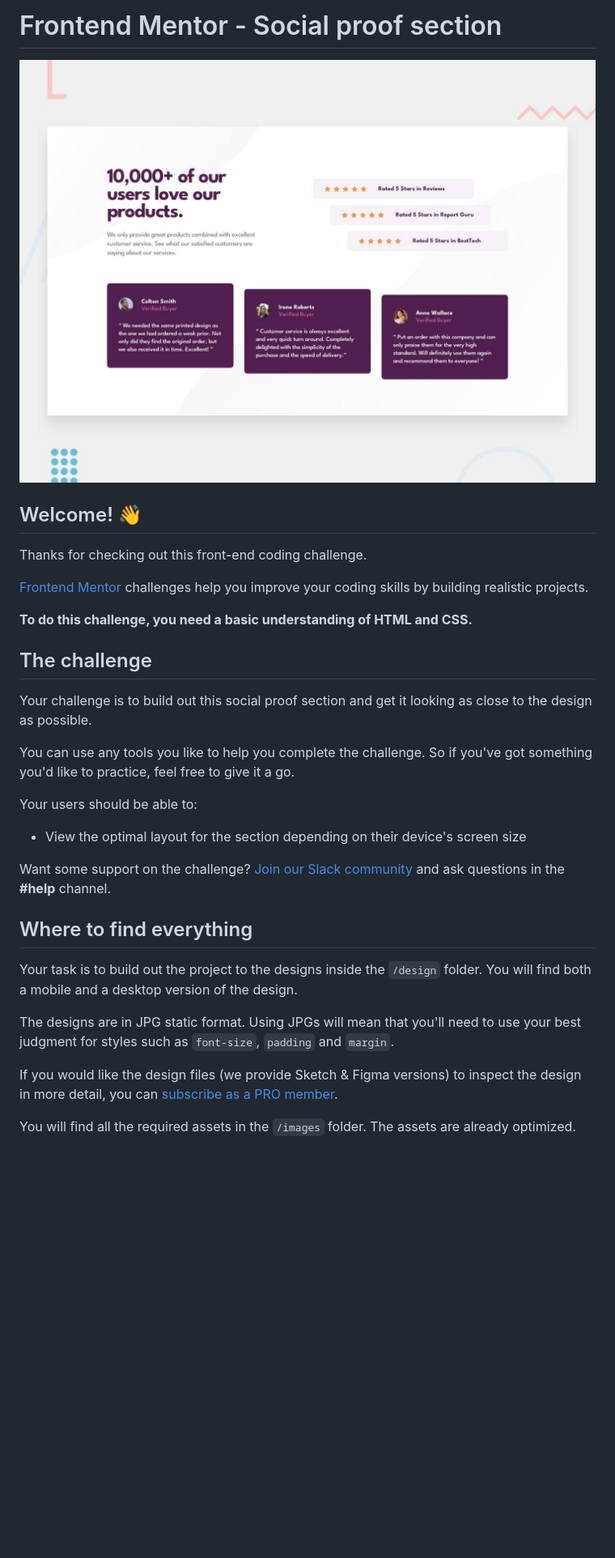
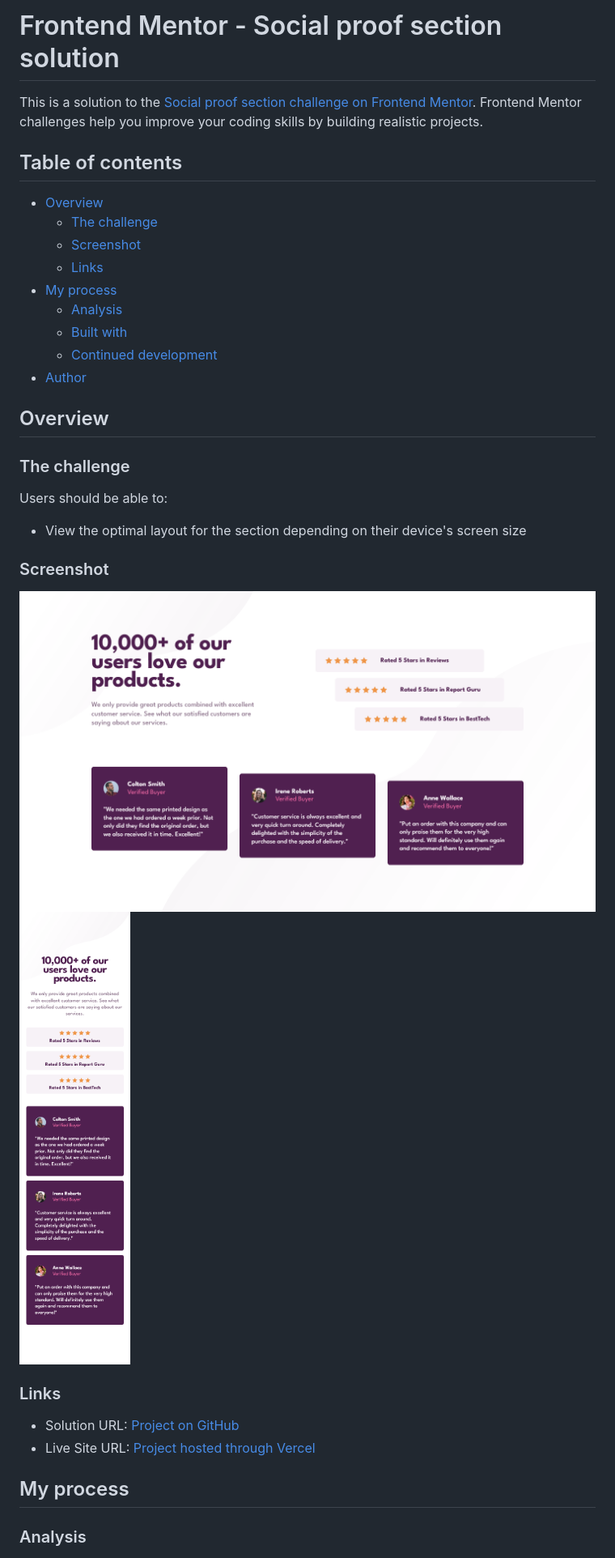
Before and after one commit to joanFaseDev/social-proof-section, a Markdown page: README.md, the part around the change printed below. Shown: that part at 81% size. Drawn GitHub-style; pictures changed too: images/social-proof-section-desktop.png (added), images/social-proof-section-mobile.png (added); blank space fills up the shorter version.

Commit message:
style.css & README.md updated

```diff
--- a/README.md
+++ b/README.md
@@ -1,34 +1,38 @@
-# Frontend Mentor - Social proof section
+# Frontend Mentor - Social proof section solution
 
-![Design preview for the Social proof section coding challenge](./design/desktop-preview.jpg)
+This is a solution to the [Social proof section challenge on Frontend Mentor](https://www.frontendmentor.io/challenges/social-proof-section-6e0qTv_bA). Frontend Mentor challenges help you improve your coding skills by building realistic projects.
 
-## Welcome! 👋
+## Table of contents
 
-Thanks for checking out this front-end coding challenge.
+- [Overview](#overview)
+  - [The challenge](#the-challenge)
+  - [Screenshot](#screenshot)
+  - [Links](#links)
+- [My process](#my-process)
+  - [Analysis](#analysis)
+  - [Built with](#built-with)
+  - [Continued development](#continued-development)
+- [Author](#author)
 
-[Frontend Mentor](https://www.frontendmentor.io) challenges help you improve your coding skills by building realistic projects.
+## Overview
 
-**To do this challenge, you need a basic understanding of HTML and CSS.**
+### The challenge
 
-## The challenge
-
-Your challenge is to build out this social proof section and get it looking as close to the design as possible.
-
-You can use any tools you like to help you complete the challenge. So if you've got something you'd like to practice, feel free to give it a go.
-
-Your users should be able to:
+Users should be able to:
 
 - View the optimal layout for the section depending on their device's screen size
 
-Want some support on the challenge? [Join our Slack community](https://www.frontendmentor.io/slack) and ask questions in the **#help** channel.
+### Screenshot
 
-## Where to find everything
+![](./images/social-proof-section-desktop.png)
+![](./images/social-proof-section-mobile.png)
 
-Your task is to build out the project to the designs inside the `/design` folder. You will find both a mobile and a desktop version of the design.
+### Links
 
-The designs are in JPG static format. Using JPGs will mean that you'll need to use your best judgment for styles such as `font-size`, `padding` and `margin`.
+- Solution URL: [Project on GitHub](https://github.com/joanFaseDev/social-proof-section)
+- Live Site URL: [Project hosted through Vercel](https://social-proof-section-five-roan.vercel.app/)
 
-If you would like the design files (we provide Sketch & Figma versions) to inspect the design in more detail, you can [subscribe as a PRO member](https://www.frontendmentor.io/pro).
+## My process
 
-You will find all the required assets in the `/images` folder. The assets are already optimized.
+### Analysis
 
```
Also changed, not shown: other parts of README.md (+21 -45 lines), README-template.md (deleted, +0 -112 lines), 1 other file.
